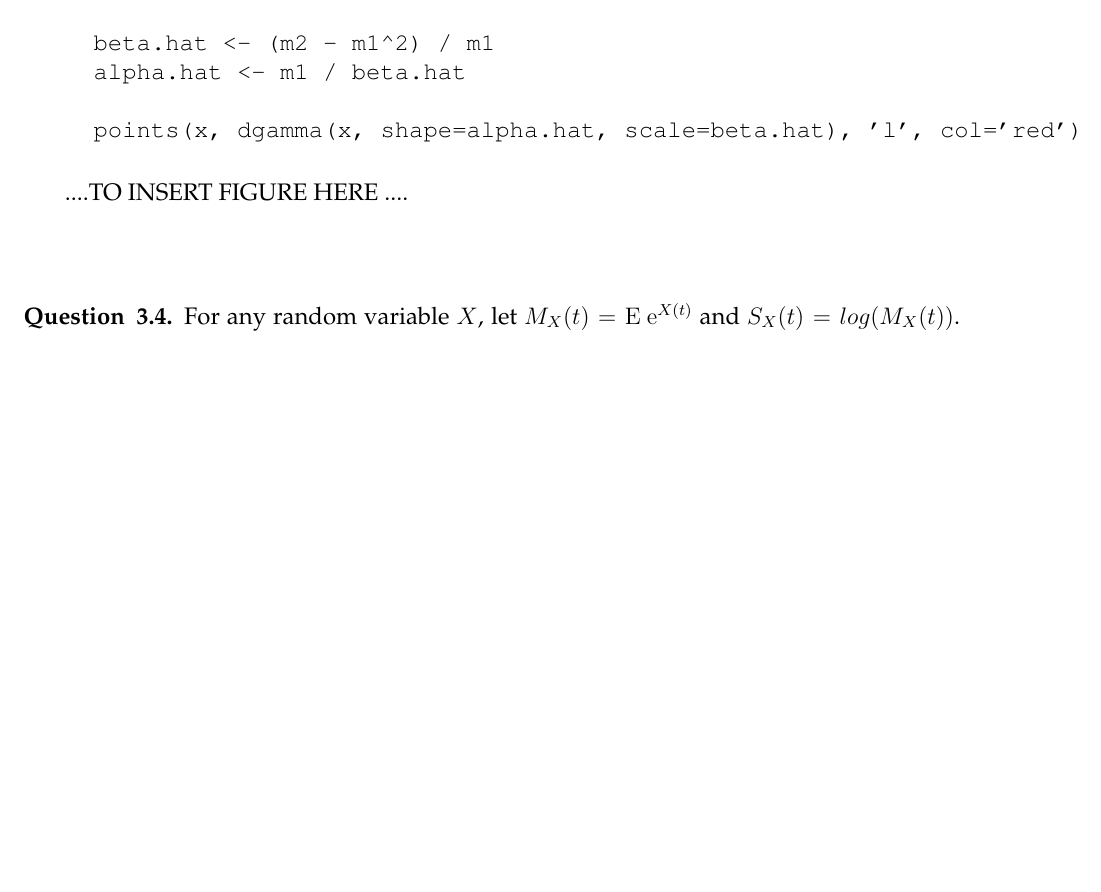
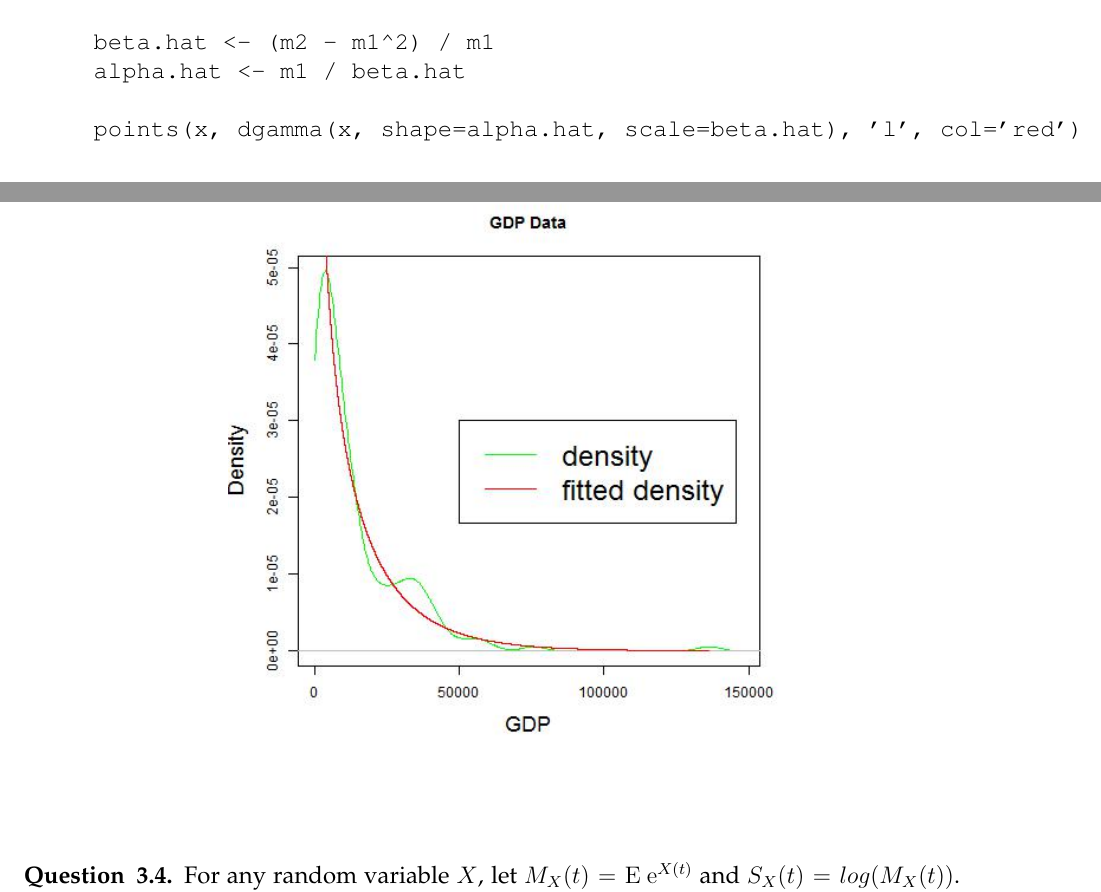
Before and after one commit to david-dobor/8003, a LaTeX problem sheet (week3/hw3solutions.tex): part of page 3 of 6 before the commit and two parts of pages 3 and 4 of 7 after it, the two joined at a grey line, cut so that both start at the same text, the shorter picture padded with empty space. Compiled offline with pdfLaTeX.

Commit message:
complete prob4, insert fig - prob3

```diff
--- a/week3/hw3solutions.tex
+++ b/week3/hw3solutions.tex
@@ -206,8 +206,11 @@ We will use the estimates derved in part (a) to plot both the density and the fi
 		points(x, dgamma(x, shape=alpha.hat, scale=beta.hat), 'l', col='red')
 \end{verbatim}
 
-....TO INSERT FIGURE HERE ....
 
+
+\begin{center}
+\includegraphics[width=10cm, height=10cm]{gdpfit}
+\end{center}
 
 \end{enumerate}
 
```
Also changed, not shown: week3/gdpfit.jpg (added), week3/hw3solutions.pdf, 1 other file.
